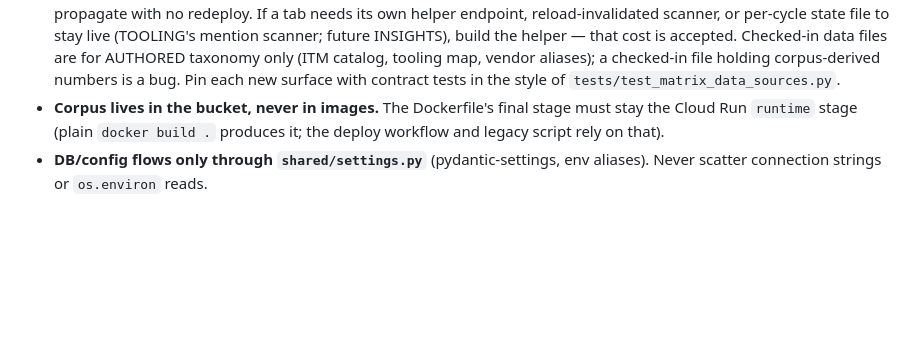
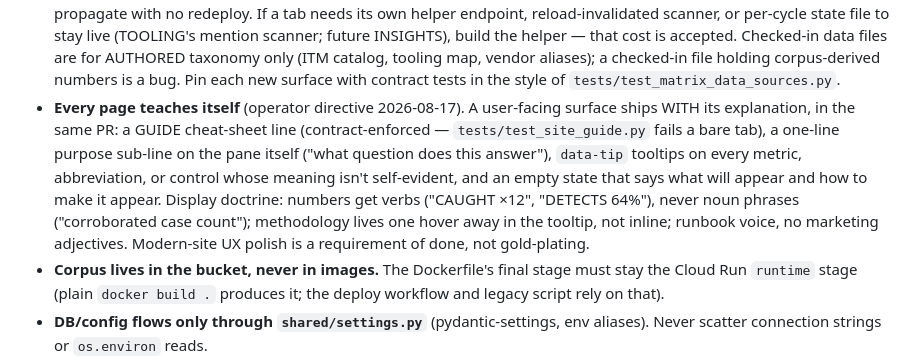
Before and after one commit to Scubber/insider-intel, a Markdown page: CLAUDE.md, the part around the change. Drawn GitHub-style; blank space fills up the shorter version.

Commit message:
CLAUDE.md invariant: every page teaches itself (guide line, purpose sub-line, tooltips, empty states) (#212)
Operator directive 2026-08-17: user-facing surfaces ship with their own
explanation in the same PR; numbers get verbs, methodology lives in
tooltips; modern-site UX polish is part of done.

Co-authored-by: Scubber <scubber@users.noreply.github.com>
Co-authored-by: Claude Fable 5 <noreply@anthropic.com>

```diff
--- a/CLAUDE.md
+++ b/CLAUDE.md
@@ -247,6 +247,17 @@ legacy fallback.
   vendor aliases); a checked-in file holding corpus-derived numbers is a
   bug. Pin each new surface with contract tests in the style of
   `tests/test_matrix_data_sources.py`.
+- **Every page teaches itself** (operator directive 2026-08-17). A
+  user-facing surface ships WITH its explanation, in the same PR: a GUIDE
+  cheat-sheet line (contract-enforced — `tests/test_site_guide.py` fails a
+  bare tab), a one-line purpose sub-line on the pane itself ("what question
+  does this answer"), `data-tip` tooltips on every metric, abbreviation, or
+  control whose meaning isn't self-evident, and an empty state that says
+  what will appear and how to make it appear. Display doctrine: numbers get
+  verbs ("CAUGHT ×12", "DETECTS 64%"), never noun phrases ("corroborated
+  case count"); methodology lives one hover away in the tooltip, not
+  inline; runbook voice, no marketing adjectives. Modern-site UX polish is
+  a requirement of done, not gold-plating.
 - **Corpus lives in the bucket, never in images.** The Dockerfile's final
   stage must stay the Cloud Run `runtime` stage (plain `docker build .`
   produces it; the deploy workflow and legacy script rely on that).
```
